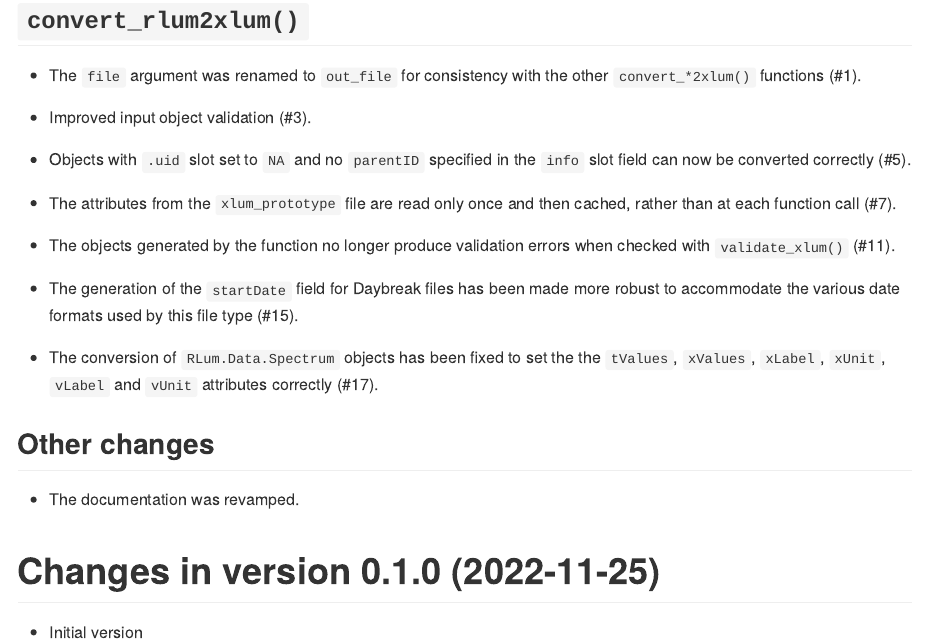
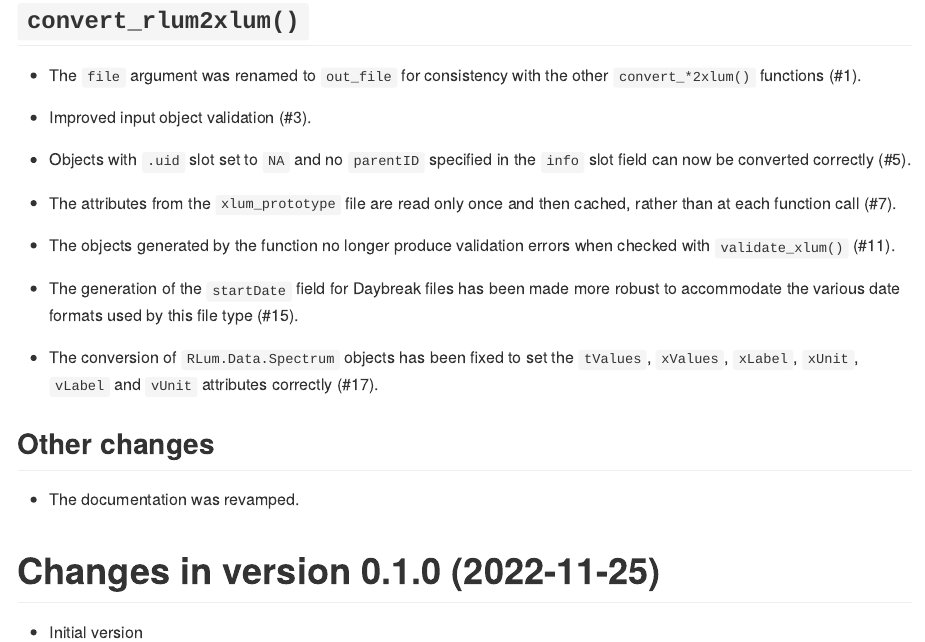
Before and after one commit to R-Lum/xlum, an R Markdown document (NEWS.Rmd): the page in a window 1100 px wide, from 230 px down. The pictures show the output file NEWS.md that the author committed with the source, drawn offline in the style of GitHub.

Commit message:
NEWS: Fix typo.

```diff
--- a/NEWS.Rmd
+++ b/NEWS.Rmd
@@ -33,7 +33,7 @@ when checked with `validate_xlum()` (#11).
 more robust to accommodate the various date formats used by this file type
 (#15).
 
-* The conversion of `RLum.Data.Spectrum` objects has been fixed to set the
+* The conversion of `RLum.Data.Spectrum` objects has been fixed to set
 the `tValues`, `xValues`, `xLabel`, `xUnit`, `vLabel` and `vUnit` attributes
 correctly (#17).
 
```
Also changed, not shown: NEWS.md.
